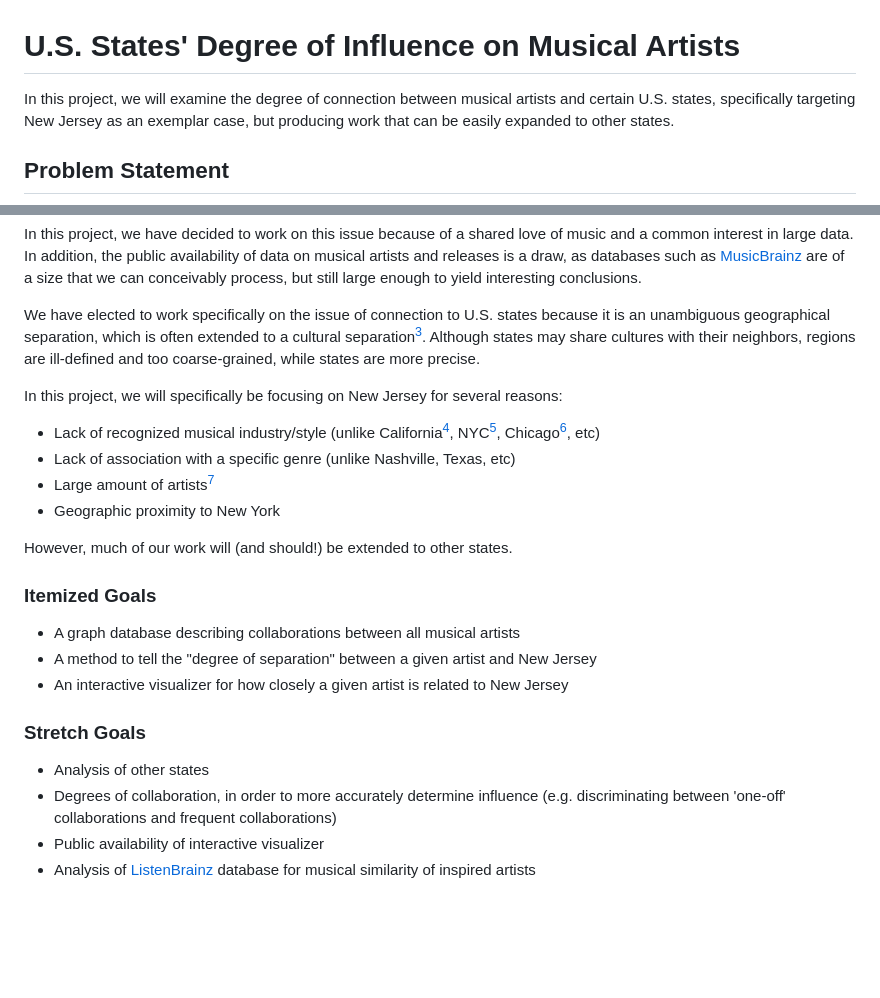
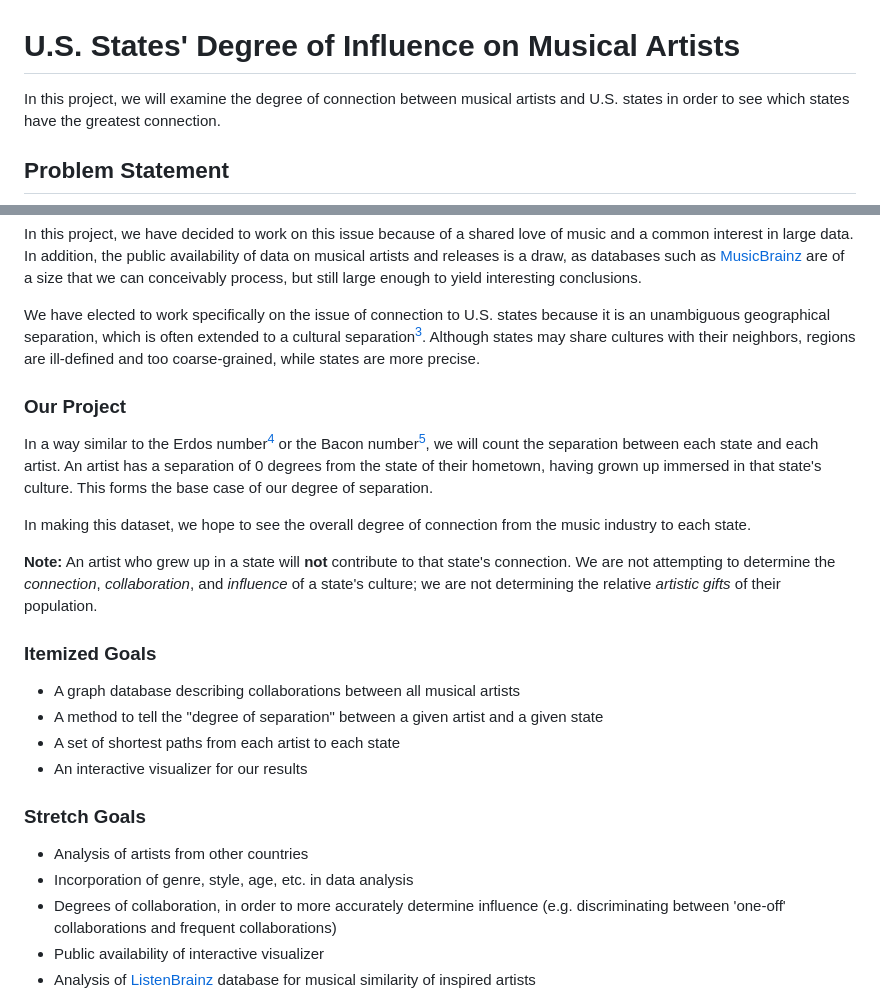
Before and after one commit to wilSecord/cs160-final, a Markdown page: README.md, 2 parts joined by grey strips. GitHub-like rendering; blank space fills up the shorter version.

Commit message:
Broaden scope from NJ

```diff
--- a/README.md
+++ b/README.md
@@ -1,6 +1,6 @@
 # U.S. States' Degree of Influence on Musical Artists
 
-In this project, we will examine the degree of connection between musical artists and certain U.S. states, specifically targeting New Jersey as an exemplar case, but producing work that can be easily expanded to other states.
+In this project, we will examine the degree of connection between musical artists and U.S. states in order to see which states have the greatest connection.
 
 ## Problem Statement
 
@@ -10,23 +10,25 @@ In this project, we have decided to work on this issue because of a shared love
 
 We have elected to work specifically on the issue of connection to U.S. states because it is an unambiguous geographical separation, which is often extended to a cultural separation[^3]. Although states may share cultures with their neighbors, regions are ill-defined and too coarse-grained, while states are more precise.
 
-In this project, we will specifically be focusing on New Jersey for several reasons:
-- Lack of recognized musical industry/style (unlike California[^4], NYC[^4], Chicago[^5], etc)
-- Lack of association with a specific genre (unlike Nashville, Texas, etc)
-- Large amount of artists[^4]
-- Geographic proximity to New York
+### Our Project
 
-However, much of our work will (and should!) be extended to other states.
+In a way similar to the Erdos number[^6] or the Bacon number[^7], we will count the separation between each state and each artist. An artist has a separation of 0 degrees from the state of their hometown, having grown up immersed in that state's culture. This forms the base case of our degree of separation.
+
+In making this dataset, we hope to see the overall degree of connection from the music industry to each state.
+
+**Note:** An artist who grew up in a state will **not** contribute to that state's connection. We are not attempting to determine the *connection*, *collaboration*, and *influence* of a state's culture; we are not determining the relative *artistic gifts* of their population.
 
 ### Itemized Goals
 
 - A graph database describing collaborations between all musical artists
-- A method to tell the "degree of separation" between a given artist and New Jersey
-- An interactive visualizer for how closely a given artist is related to New Jersey
+- A method to tell the "degree of separation" between a given artist and a given state
+- A set of shortest paths from each artist to each state
+- An interactive visualizer for our results
 
 ### Stretch Goals
 
-- Analysis of other states
+- Analysis of artists from other countries
+- Incorporation of genre, style, age, etc. in data analysis
 - Degrees of collaboration, in order to more accurately determine influence (e.g. discriminating between 'one-off' collaborations and frequent collaborations)
 - Public availability of interactive visualizer
 - Analysis of [ListenBrainz](https://listenbrainz.org/) database for musical similarity of inspired artists
```
Also changed, not shown: other parts of README.md (+2 -0 lines).
